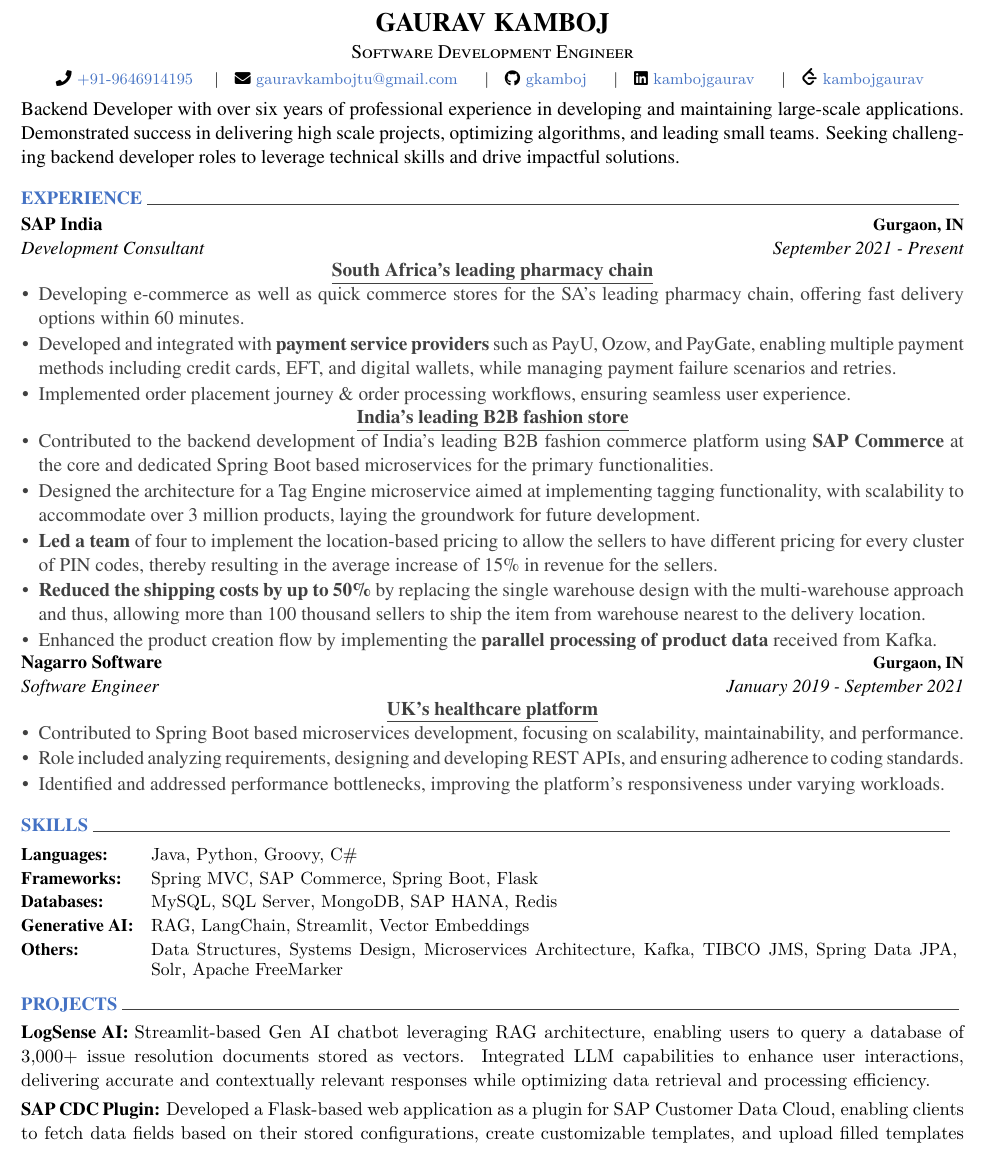
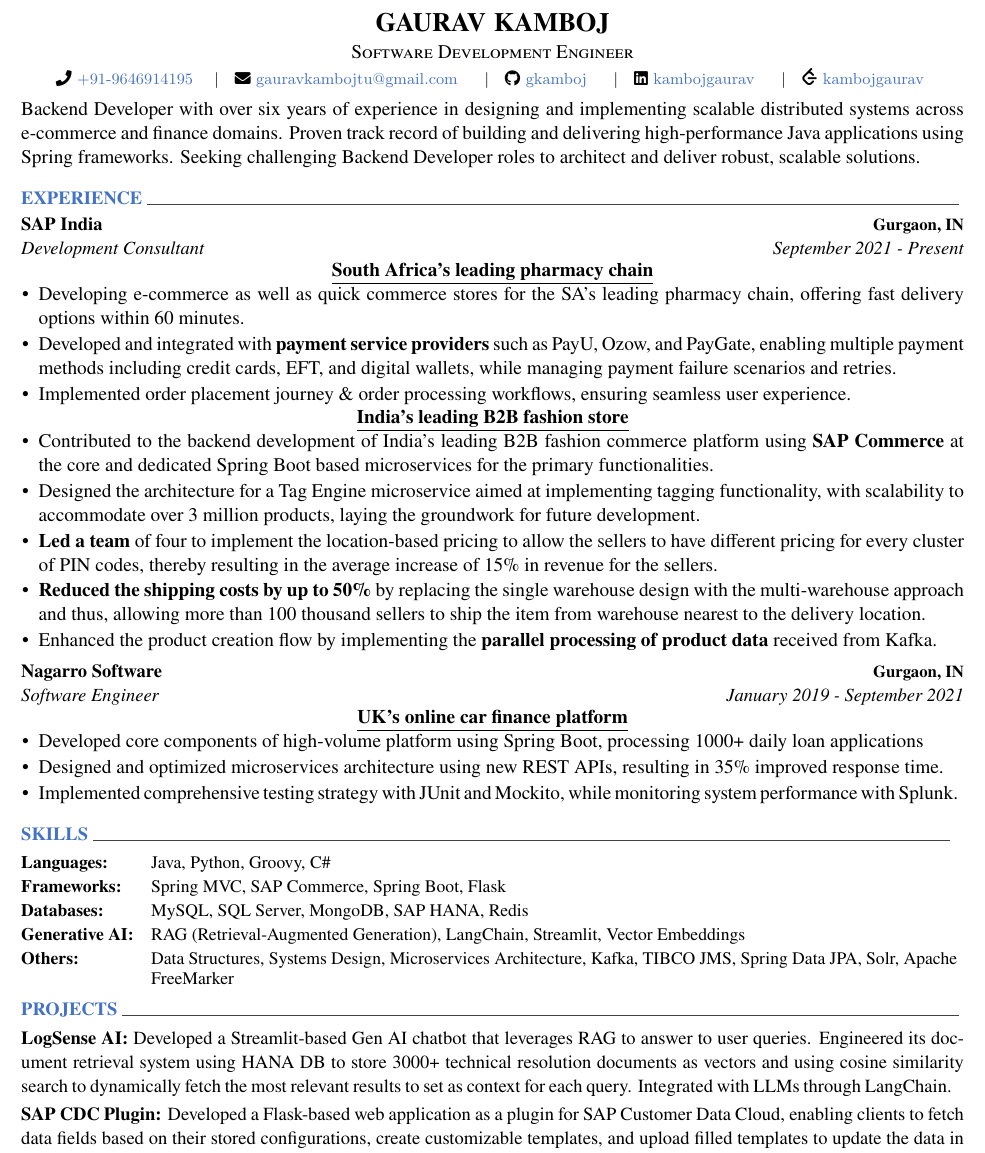
Before and after one commit to gkamboj/resume, a LaTeX CV (resume.tex, which reads cv/experience.tex, cv/projects.tex, cv/skills.tex): part of the page, cut so that both start at the same text. Compiled offline with XeLaTeX.

Commit message:
Content restructuring

```diff
--- a/cv/experience.tex
+++ b/cv/experience.tex
@@ -20,16 +20,16 @@
             \item {Enhanced the product creation flow by implementing the {\bf parallel processing of product data} received from Kafka.}
           }
     }
-\vspace{10pt}
+\vspace{15pt}
 
 \cventry
     {Nagarro Software}  {\bf {Gurgaon, IN}}
     {\textnormal{\textit{Software Engineer  \hfill {January 2019 - September 2021}}}}
     {
-      \cvproject{UK's healthcare platform}{
-            \item {Contributed to Spring Boot based microservices development, focusing on scalability, maintainability, and performance.}
-            \item {Role included analyzing requirements, designing and developing REST APIs, and ensuring adherence to coding standards.}
-            \item {Identified and addressed performance bottlenecks, improving the platform's responsiveness under varying workloads.}
+      \cvproject{UK's online car finance platform}{
+            \item {Developed core components of high-volume platform using Spring Boot, processing 1000+ daily loan applications}
+            \item {Designed and optimized microservices architecture using new REST APIs, resulting in 35\% improved response time.}
+            \item {Implemented comprehensive testing strategy with JUnit and Mockito, while monitoring system performance with Splunk.}
           }
     }
 \vspace{10pt}
--- a/cv/projects.tex
+++ b/cv/projects.tex
@@ -1,7 +1,7 @@
 \cvsection{PROJECTS}
 
    {\projectentry
-    {LogSense AI:} {Streamlit-based Gen AI chatbot leveraging RAG architecture, enabling users to query a database of 3,000+ issue resolution documents stored as vectors. Integrated LLM capabilities to enhance user interactions, delivering accurate and contextually relevant responses while optimizing data retrieval and processing efficiency.}
+    {LogSense AI:} {Developed a Streamlit-based Gen AI chatbot that leverages RAG to answer to user queries. Engineered its document retrieval system using HANA DB to store 3000+ technical resolution documents as vectors and using cosine similarity search to dynamically fetch the most relevant results to set as context for each query. Integrated with LLMs through LangChain.}
     }
 
     {\projectentry
--- a/cv/skills.tex
+++ b/cv/skills.tex
@@ -15,7 +15,7 @@
 
   \cvskill
     {\bf Generative AI:}
-    {RAG, LangChain, Streamlit, Vector Embeddings}
+    {RAG (Retrieval-Augmented Generation), LangChain, Streamlit, Vector Embeddings}
 
   \cvskill
     {\bf Others:}
--- a/cv/summary.tex
+++ b/cv/summary.tex
@@ -1,2 +1 @@
-
-Backend Developer with over six years of professional experience in developing and maintaining large-scale applications. Demonstrated success in delivering high scale projects, optimizing algorithms, and leading small teams. Seeking challenging backend developer roles to leverage technical skills and drive impactful solutions.
+Backend Developer with over six years of experience in designing and implementing scalable distributed systems across e-commerce and finance domains. Proven track record of building and delivering high-performance Java applications using Spring frameworks. Seeking challenging Backend Developer roles to architect and deliver robust, scalable solutions.
--- a/russell.cls
+++ b/russell.cls
@@ -108,7 +108,7 @@
 \newcommand*{\entrypositionstyle}[1]{{\fontsize{10.5pt}{1em}\bodyfont\color{black} #1}}
 \newcommand*{\entrydatestyle}[1]{{\fontsize{9.5pt}{1em}\bodyfontlight\slshape\color{black} #1}}
 \newcommand*{\entrylocationstyle}[1]{{\fontsize{9.5pt}{1em}\bodyfontlight\slshape\color{russell} #1}}
-\newcommand*{\descriptionstyle}[1]{{\fontsize{10.5pt}{1em}\bodyfontlight\upshape\color{black} #1}} % Content under Experience and Projects
+\newcommand*{\descriptionstyle}[1]{{\fontsize{10.5pt}{1em}\bodyfont\upshape\color{black} #1}} % Content under Experience and Projects
 
 \newcommand*{\subentrytitlestyle}[1]{{\fontsize{8pt}{1em}\bodyfont\mdseries\color{black} #1}}
 \newcommand*{\subentrypositionstyle}[1]{{\fontsize{7pt}{1em}\bodyfont\scshape\color{black} #1}}
@@ -120,14 +120,14 @@
 
 \newcommand*{\honordatestyle}[1]{{\fontsize{9.5pt}{1em}\bodyfont\color{graytext} #1}}
 \newcommand*{\skilltypestyle}[1]{{\fontsize{10pt}{0em}\bodyfont\color{black} #1}}
-\newcommand*{\skillsetstyle}[1]{{\fontsize{10pt}{1em}\bodyfontlight\color{black} #1}}
+\newcommand*{\skillsetstyle}[1]{{\fontsize{10pt}{1em}\bodyfont\color{black} #1}}
 
 \newcommand*{\lettersectionstyle}[1]{{\fontsize{14pt}{1em}\bodyfont\bfseries\color{text}\@sectioncolor #1}}
 \newcommand*{\recipientaddressstyle}[1]{{\fontsize{9pt}{1em}\bodyfont\scshape\color{graytext} #1}}
 \newcommand*{\recipienttitlestyle}[1]{{\fontsize{11pt}{1em}\bodyfont\bfseries\color{darktext} #1}}
 \newcommand*{\lettertitlestyle}[1]{{\fontsize{10pt}{1em}\bodyfontlight\bfseries\color{darktext} \underline{#1}}}
 \newcommand*{\letterdatestyle}[1]{{\fontsize{9pt}{1em}\bodyfontlight\slshape\color{graytext} #1}}
-\newcommand*{\lettertextstyle}{\fontsize{10pt}{1.4em}\bodyfontlight\upshape\color{graytext}}
+\newcommand*{\lettertextstyle}{\fontsize{10pt}{1.4em}\bodyfont\upshape\color{graytext}}
 \newcommand*{\letternamestyle}[1]{{\fontsize{10pt}{1em}\bodyfont\bfseries\color{darktext} #1}}
 \newcommand*{\letterenclosurestyle}[1]{{\fontsize{10pt}{1em}\bodyfontlight\slshape\color{lighttext} #1}}
 
@@ -389,10 +390,11 @@
   \vspace{-3.5mm}
 }
 
-\newcommand*{\cvproject}[2]{%
+\newcommand*{\cvproject}[2]{
   % \vspace{3.0mm}
-  \underline{\textbf{#1}} \\ % Project name
-  \begin{cvitems} % Project details
+  \color{black}
+  \underline{\textbf{#1}} \\
+  \begin{cvitems}
   \vspace{3mm}
     #2
   \end{cvitems}
```
Also changed, not shown: russell.cls (1 more changed lines).
